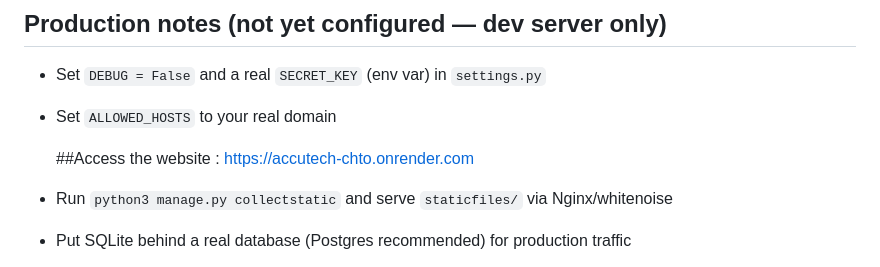
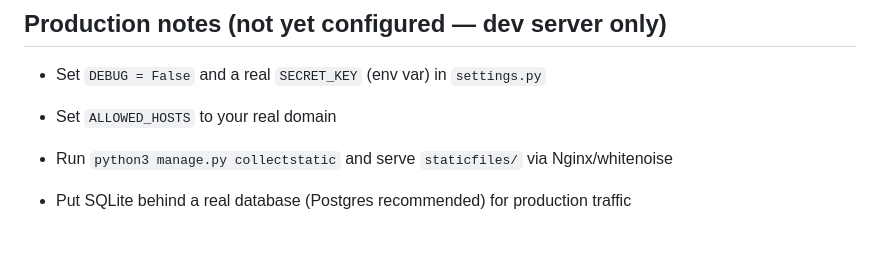
Before and after one commit to nouriii2025-dev/Accutech, a Markdown page: README.md, the part around the change. Drawn GitHub-style; blank space fills up the shorter version.

```diff
--- a/README.md
+++ b/README.md
@@ -101,7 +101,6 @@ to update text across the whole site without touching templates.
 - Set `DEBUG = False` and a real `SECRET_KEY` (env var) in `settings.py`
 - Set `ALLOWED_HOSTS` to your real domain
 
-  ##Access the website : https://accutech-chto.onrender.com
 - Run `python3 manage.py collectstatic` and serve `staticfiles/` via
   Nginx/whitenoise
 - Put SQLite behind a real database (Postgres recommended) for production traffic
```
